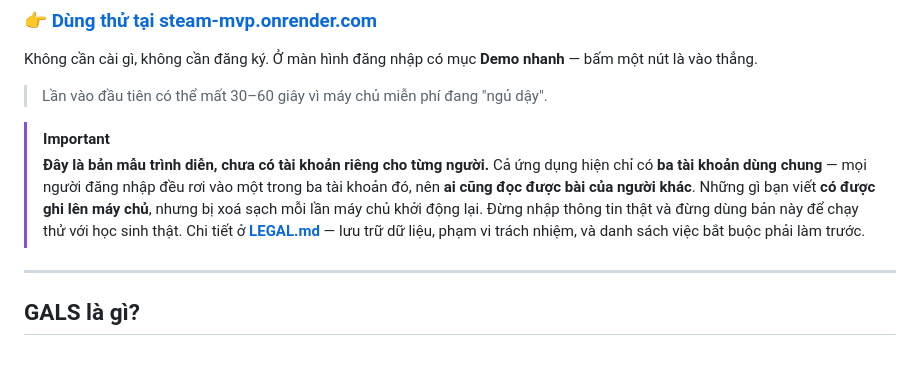
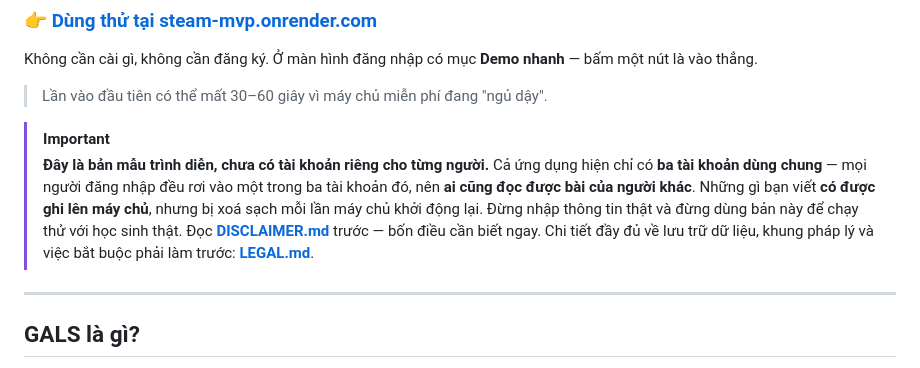
Before and after one commit to soya-00/steam-mvp, a Markdown page: README.md, the part around the change. Drawn GitHub-style.

Commit message:
Point the README notice at the short disclaimer first

```diff
--- a/README.md
+++ b/README.md
@@ -15,8 +15,8 @@ Không cần cài gì, không cần đăng ký. Ở màn hình đăng nhập có
 > một trong ba tài khoản đó, nên **ai cũng đọc được bài của người khác**.
 > Những gì bạn viết **có được ghi lên máy chủ**, nhưng bị xoá sạch mỗi lần máy chủ khởi
 > động lại. Đừng nhập thông tin thật và đừng dùng bản này để chạy thử với học sinh thật.
-> Chi tiết ở **[LEGAL.md](LEGAL.md)** — lưu trữ dữ liệu, phạm vi trách nhiệm, và danh
-> sách việc bắt buộc phải làm trước.
+> Đọc **[DISCLAIMER.md](DISCLAIMER.md)** trước — bốn điều cần biết ngay. Chi tiết đầy đủ về
+> lưu trữ dữ liệu, khung pháp lý và việc bắt buộc phải làm trước: **[LEGAL.md](LEGAL.md)**.
 
 ---
 
```
